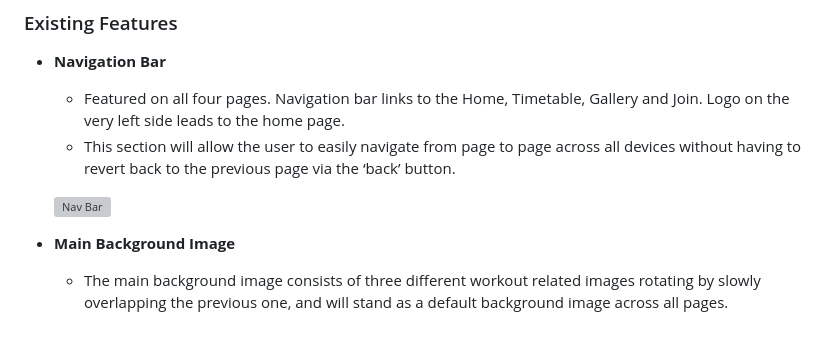
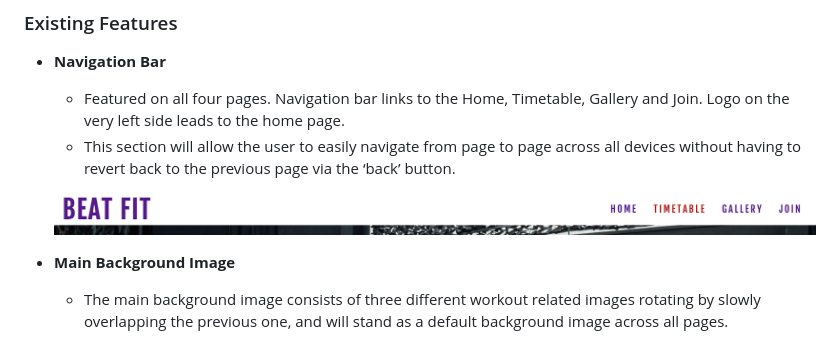
Before and after one commit to choyoon88/beatfit, a Markdown page: README.md, the part around the change. Rendered like a GitHub page; grey boxes are pictures that could not be loaded.

Commit message:
update navbar image link

```diff
--- a/README.md
+++ b/README.md
@@ -12,7 +12,7 @@ BeatFit is a site for people who wish to challenge more of their exercise goal b
   - Featured on all four pages. Navigation bar links to the Home, Timetable, Gallery and Join. Logo on the very left side leads to the home page.
   - This section will allow the user to easily navigate from page to page across all devices without having to revert back to the previous page via the ‘back’ button.
 
-  ![Nav Bar](../beatfit/assets/images/readme-image/navbar.png)
+  ![Nav Bar](assets/images/readme-image/navbar.png)
 
 - __Main Background Image__
 
```
